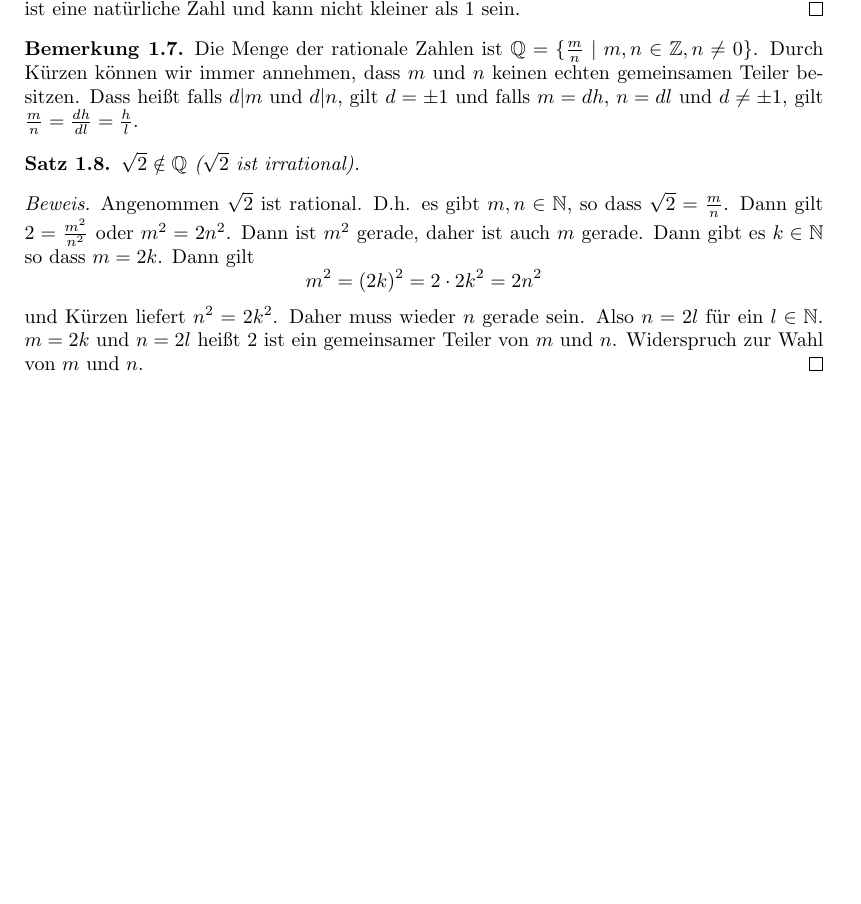
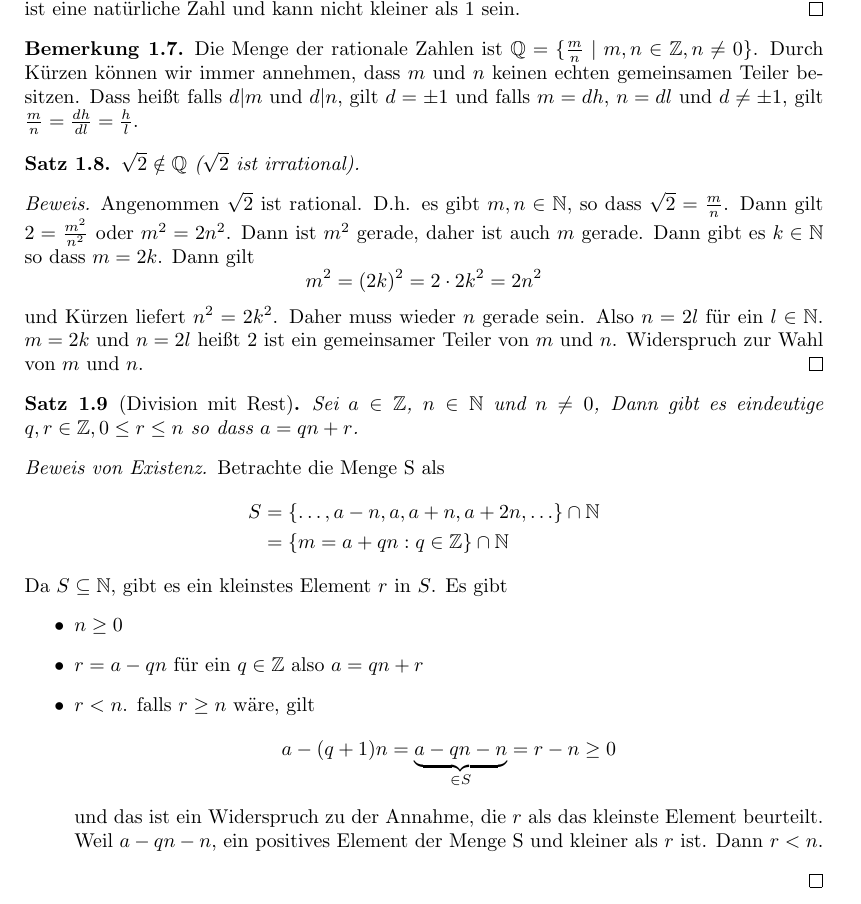
Before and after one commit to sadeghi-arman/VO-Groechenig, a LaTeX document (VO-Gröchenig.tex): part of page 6 of 6, cut so that both start at the same text, the shorter picture padded with empty space. Compiled offline with pdfLaTeX.

Commit message:
Division mit Rest - Existenz (VO 5.10)

```diff
--- a/VO-Gröchenig.tex
+++ b/VO-Gröchenig.tex
@@ -212,4 +212,24 @@ Frau Miller hat drei Töchter:
 	 und Kürzen liefert $ n^2 = 2k^2 $. Daher muss wieder $ n $ gerade sein. Also $ n = 2l $ für ein
 	 $ l \in \mathbb{N} $. $ m = 2k $ und $ n = 2l $ heißt $ 2 $ ist ein gemeinsamer Teiler von $ m $ und $ n $. Widerspruch zur Wahl von $ m $ und $ n $.
 \end{proof}
+\begin{sa}[Division mit Rest]
+	Sei $ a \in \mathbb{Z} $, $ n \in \mathbb{N} $ und $ n \neq 0 $, Dann gibt es eindeutige $ q,r \in \mathbb{Z}, 0 \leq r \leq n $ so dass $ a = qn + r $.
+\end{sa}
+\begin{proof}[Beweis von Existenz]
+	Betrachte die Menge S als
+	\begin{align*}
+		S & = \{ \ldots , a - n , a , a + n , a + 2n , \ldots \} \cap \mathbb{N} \\
+		& = \{ m = a+qn : q \in \mathbb{Z} \} \cap \mathbb{N}
+	\end{align*}
+	Da $ S \subseteq \mathbb{N} $, gibt es ein kleinstes Element $ r $ in $ S $. Es gibt
+	\begin{itemize}
+		\item $ n \geq 0 $
+		\item $ r = a - qn $ für ein $ q \in \mathbb{Z} $ also $ a = qn+r $
+		\item $ r < n $. falls $ r \geq n $ wäre, gilt
+		\[
+		a - (q+1)n = \underbrace{a-qn-n}_{\in S} = r-n \geq 0
+		 \]
+		und das ist ein Widerspruch zu der Annahme, die $ r $ als das kleinste Element beurteilt. Weil $ a-qn-n $, ein positives Element der Menge S und kleiner als $ r $ ist. Dann $ r < n $.
+	\end{itemize}
+\end{proof}
 \end{document}
```
Also changed, not shown: VO-Gröchenig.pdf, 2 other files.
